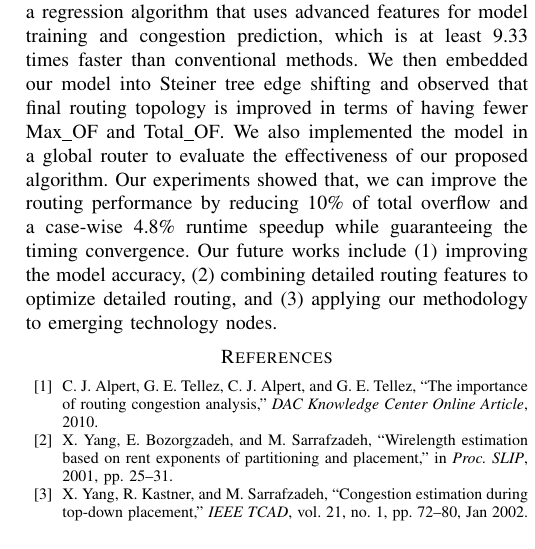
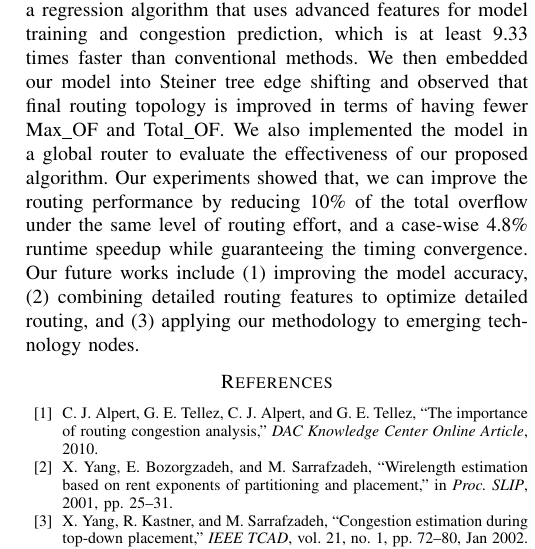
Before and after one commit to zzh910/DATE2019, a LaTeX paper (DATE.tex, which reads doc/Conclusion.tex): part of one column of page 6 of 6, cut so that both start at the same text. Compiled offline with pdfLaTeX; a missing font is replaced by an installed copy or a similar font; a LaTeX package or settings file that is missing is left out.

Commit message:
Minor editing

```diff
--- a/doc/Conclusion.tex
+++ b/doc/Conclusion.tex
@@ -6,5 +6,5 @@ We showed that recent approaches that extract design features are not sufficient
 We proposed a regression algorithm that uses advanced features for model training and congestion prediction, which is at least 9.33 times faster than conventional methods.
 We then embedded our model into Steiner tree edge shifting and observed that final  routing topology is improved in terms of having fewer \text{Max\_OF} and \text{Total\_OF}.
 We also implemented the model in a global router to evaluate the effectiveness of our proposed algorithm.
-Our experiments showed that, we can improve the routing performance by reducing 10\% of total overflow and a case-wise 4.8\% runtime speedup while guaranteeing the timing convergence.
+Our experiments showed that, we can improve the routing performance by reducing 10\% of the total overflow under the same level of routing effort, and a case-wise 4.8\% runtime speedup while guaranteeing the timing convergence.
 Our future works include (1) improving the model accuracy, (2) combining  detailed routing features to optimize detailed routing, and (3) applying our methodology to emerging technology nodes.
```
